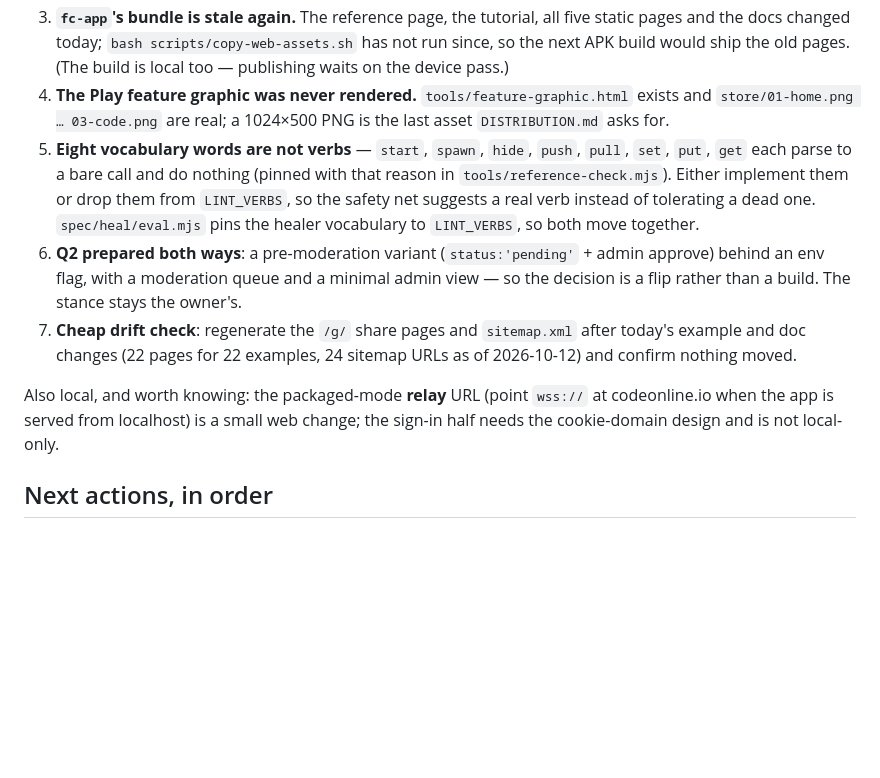
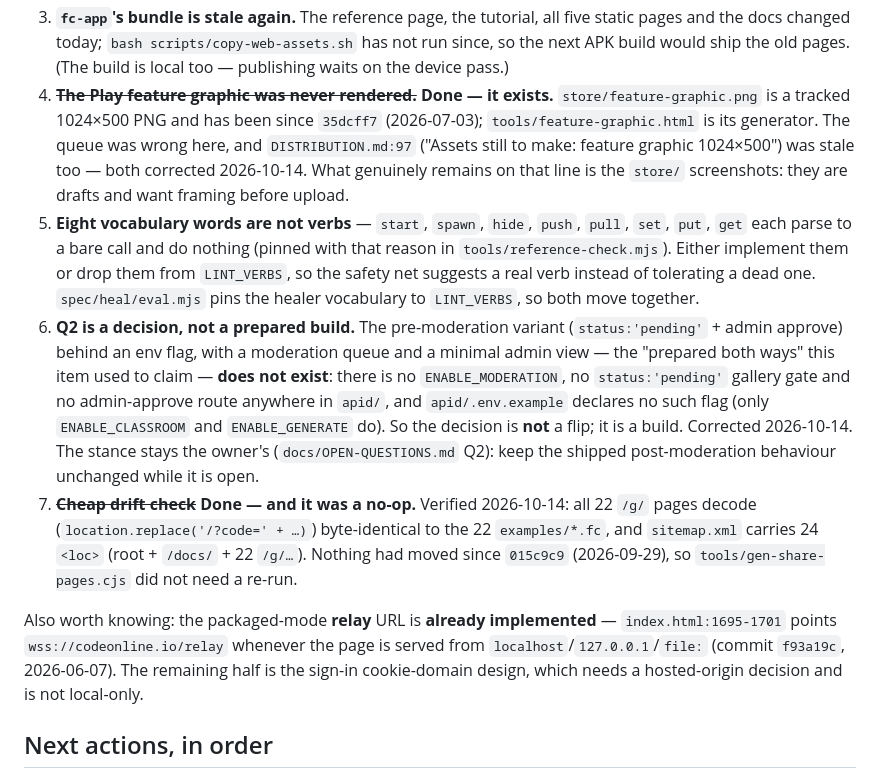
Before and after one commit to kevinelong/fc, a Markdown page: docs/HANDOFF.md, the part around the change. Rendered like a GitHub page; blank space fills up the shorter version.

Commit message:
docs: correct the restart map — three queue items were already done
The local work queue is the tool for picking work up after a restart, and it was
wrong in three places, so the next session would spend its first hour re-checking
finished work.

- item 4 (feature graphic): stated as "never rendered", but `store/feature-graphic.png`
  is a tracked 1024x500 PNG since `35dcff7` (2026-07-03). Fixed here and in
  `DISTRIBUTION.md:97`, which still listed it under "Assets still to make". What is
  actually still open on that line is the draft screenshots.
- item 7 (drift check): verified a no-op on 2026-10-14 — all 22 `/g/` pages decode
  byte-identical to the 22 `examples/*.fc`, and `sitemap.xml` carries 24 `<loc>`
  (root + `/docs/` + 22 `/g/...`). Nothing moved since `015c9c9` (2026-09-29), so no
  regeneration was needed.
- packaged-mode relay URL: recorded as a remaining web change, but `index.html:1695-1701`
  already points `wss://codeonline.io/relay` from localhost/file:// (commit `f93a19c`,
  2026-06-07). Only the sign-in cookie-domain half remains.
- item 6 (Q2): recorded its true status — the "prepared both ways" pre-moderation variant
  does not exist (no `ENABLE_MODERATION`, no `status:'pending'` gate, no admin-approve
  route, no flag in `apid/.env.example`), so Q2 is a build on an owner decision, not a flip.

```diff
--- a/docs/HANDOFF.md
+++ b/docs/HANDOFF.md
@@ -128,23 +128,32 @@ the owner-gated list below is separate.
 3. **`fc-app`'s bundle is stale again.** The reference page, the tutorial, all five static pages and
    the docs changed today; `bash scripts/copy-web-assets.sh` has not run since, so the next APK build
    would ship the old pages. (The build is local too — publishing waits on the device pass.)
-4. **The Play feature graphic was never rendered.** `tools/feature-graphic.html` exists and
-   `store/01-home.png … 03-code.png` are real; a 1024×500 PNG is the last asset `DISTRIBUTION.md`
-   asks for.
+4. ~~**The Play feature graphic was never rendered.**~~ **Done — it exists.** `store/feature-graphic.png`
+   is a tracked 1024×500 PNG and has been since `35dcff7` (2026-07-03); `tools/feature-graphic.html`
+   is its generator. The queue was wrong here, and `DISTRIBUTION.md:97` ("Assets still to make:
+   feature graphic 1024×500") was stale too — both corrected 2026-10-14. What genuinely remains on
+   that line is the `store/` screenshots: they are drafts and want framing before upload.
 5. **Eight vocabulary words are not verbs** — `start`, `spawn`, `hide`, `push`, `pull`, `set`, `put`,
    `get` each parse to a bare call and do nothing (pinned with that reason in
    `tools/reference-check.mjs`). Either implement them or drop them from `LINT_VERBS`, so the safety
    net suggests a real verb instead of tolerating a dead one. `spec/heal/eval.mjs` pins the healer
    vocabulary to `LINT_VERBS`, so both move together.
-6. **Q2 prepared both ways**: a pre-moderation variant (`status:'pending'` + admin approve) behind an
-   env flag, with a moderation queue and a minimal admin view — so the decision is a flip rather than
-   a build. The stance stays the owner's.
-7. **Cheap drift check**: regenerate the `/g/` share pages and `sitemap.xml` after today's example and
-   doc changes (22 pages for 22 examples, 24 sitemap URLs as of 2026-10-12) and confirm nothing moved.
+6. **Q2 is a decision, not a prepared build.** The pre-moderation variant (`status:'pending'` + admin
+   approve) behind an env flag, with a moderation queue and a minimal admin view — the "prepared both
+   ways" this item used to claim — **does not exist**: there is no `ENABLE_MODERATION`, no
+   `status:'pending'` gallery gate and no admin-approve route anywhere in `apid/`, and
+   `apid/.env.example` declares no such flag (only `ENABLE_CLASSROOM` and `ENABLE_GENERATE` do). So
+   the decision is **not** a flip; it is a build. Corrected 2026-10-14. The stance stays the owner's
+   (`docs/OPEN-QUESTIONS.md` Q2): keep the shipped post-moderation behaviour unchanged while it is open.
+7. ~~**Cheap drift check**~~ **Done — and it was a no-op.** Verified 2026-10-14: all 22 `/g/` pages
+   decode (`location.replace('/?code=' + …)`) byte-identical to the 22 `examples/*.fc`, and
+   `sitemap.xml` carries 24 `<loc>` (root + `/docs/` + 22 `/g/…`). Nothing had moved since
+   `015c9c9` (2026-09-29), so `tools/gen-share-pages.cjs` did not need a re-run.
 
-Also local, and worth knowing: the packaged-mode **relay** URL (point `wss://` at codeonline.io when
-the app is served from localhost) is a small web change; the sign-in half needs the cookie-domain
-design and is not local-only.
+Also worth knowing: the packaged-mode **relay** URL is **already implemented** — `index.html:1695-1701`
+points `wss://codeonline.io/relay` whenever the page is served from `localhost`/`127.0.0.1`/`file:`
+(commit `f93a19c`, 2026-06-07). The remaining half is the sign-in cookie-domain design, which needs a
+hosted-origin decision and is not local-only.
 
 ## Next actions, in order
 
```
Also changed, not shown: DISTRIBUTION.md (+3 -3 lines).
